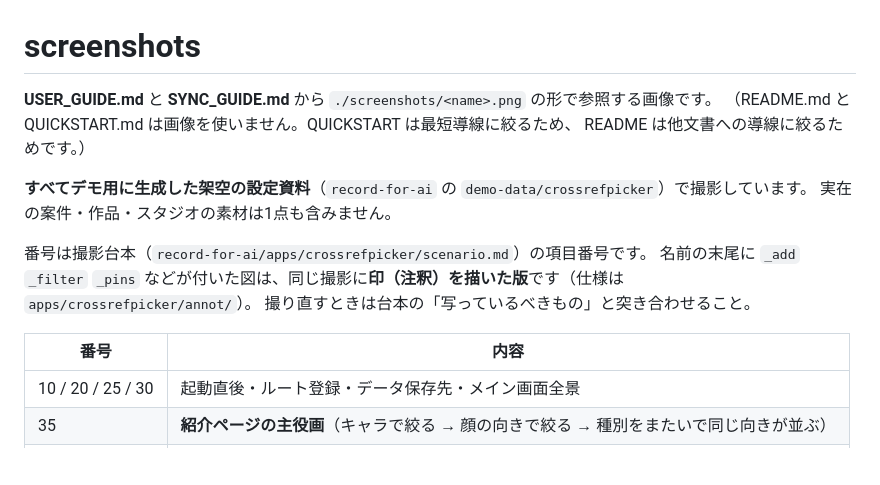
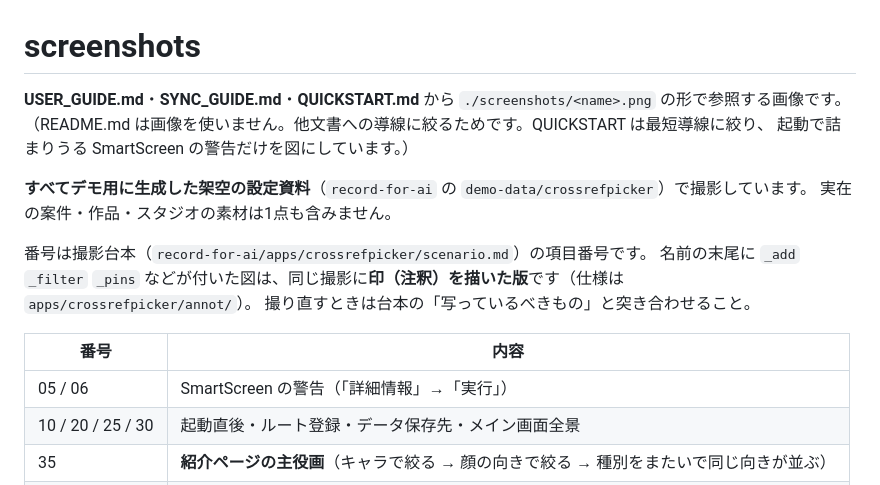
Before and after one commit to animtools/RefPicker, a Markdown page: screenshots/README.md, the part around the change. Rendered like a GitHub page; blank space fills up the shorter version.

Commit message:
QUICKSTART: SmartScreen の警告の通し方を図で示す
原稿は record-for-ai の out/crossrefpicker（検査器5本通過）。

```diff
--- a/screenshots/README.md
+++ b/screenshots/README.md
@@ -1,8 +1,8 @@
 # screenshots
 
-**USER_GUIDE.md** と **SYNC_GUIDE.md** から `./screenshots/<name>.png` の形で参照する画像です。
-（README.md と QUICKSTART.md は画像を使いません。QUICKSTART は最短導線に絞るため、
-README は他文書への導線に絞るためです。）
+**USER_GUIDE.md**・**SYNC_GUIDE.md**・**QUICKSTART.md** から `./screenshots/<name>.png` の形で参照する画像です。
+（README.md は画像を使いません。他文書への導線に絞るためです。QUICKSTART は最短導線に絞り、
+起動で詰まりうる SmartScreen の警告だけを図にしています。）
 
 **すべてデモ用に生成した架空の設定資料**（`record-for-ai` の `demo-data/crossrefpicker`）で撮影しています。
 実在の案件・作品・スタジオの素材は1点も含みません。
@@ -13,6 +13,7 @@ README は他文書への導線に絞るためです。）
 
 | 番号 | 内容 |
 |---|---|
+| 05 / 06 | SmartScreen の警告（「詳細情報」→「実行」） |
 | 10 / 20 / 25 / 30 | 起動直後・ルート登録・データ保存先・メイン画面全景 |
 | 35 | **紹介ページの主役画**（キャラで絞る → 顔の向きで絞る → 種別をまたいで同じ向きが並ぶ） |
 | 40 / 50 / 60 | 多角形切り抜き・右クリックメニュー・タグ編集 |
```
Also changed, not shown: QUICKSTART.md (+4 -0 lines), screenshots/05_smartscreen_warning.png (added), screenshots/06_smartscreen_run.png (added).
